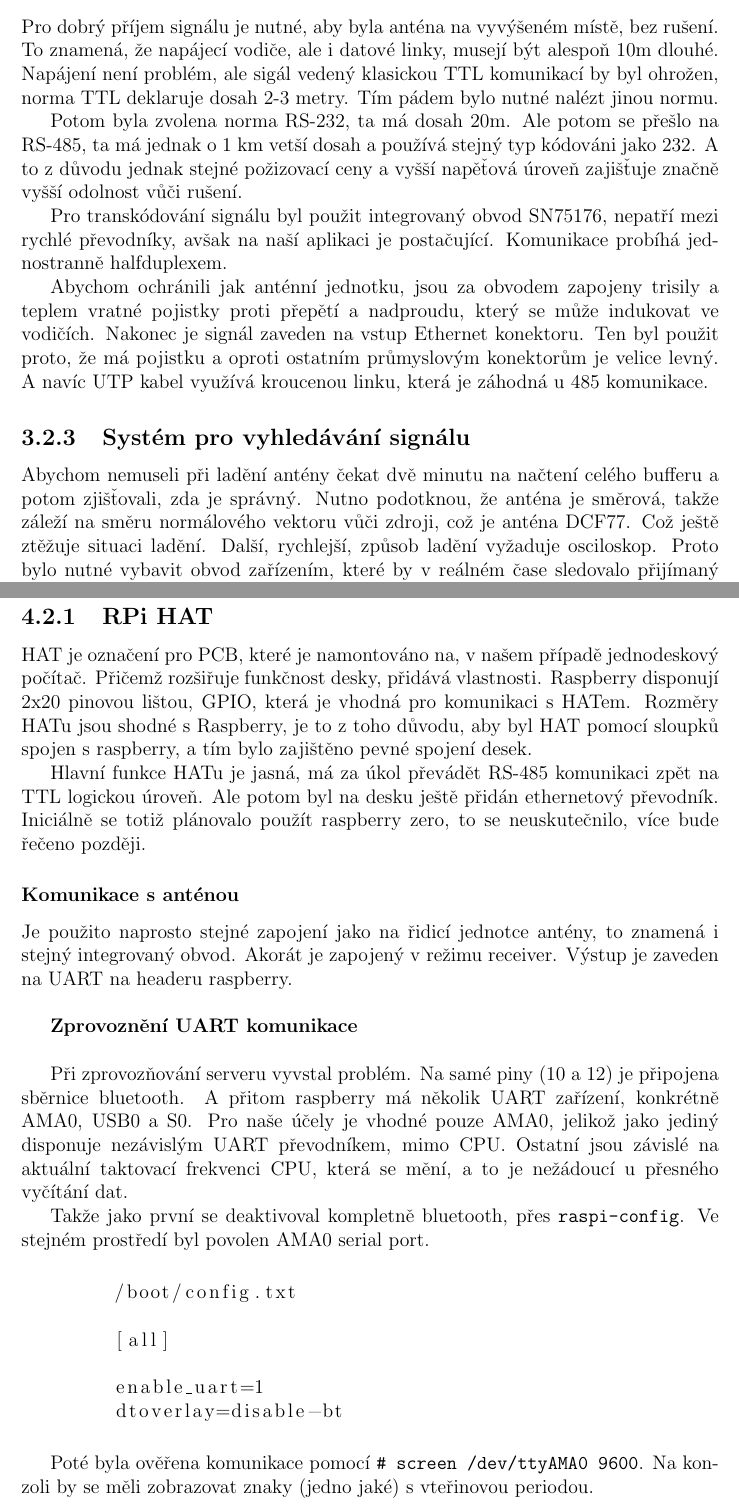
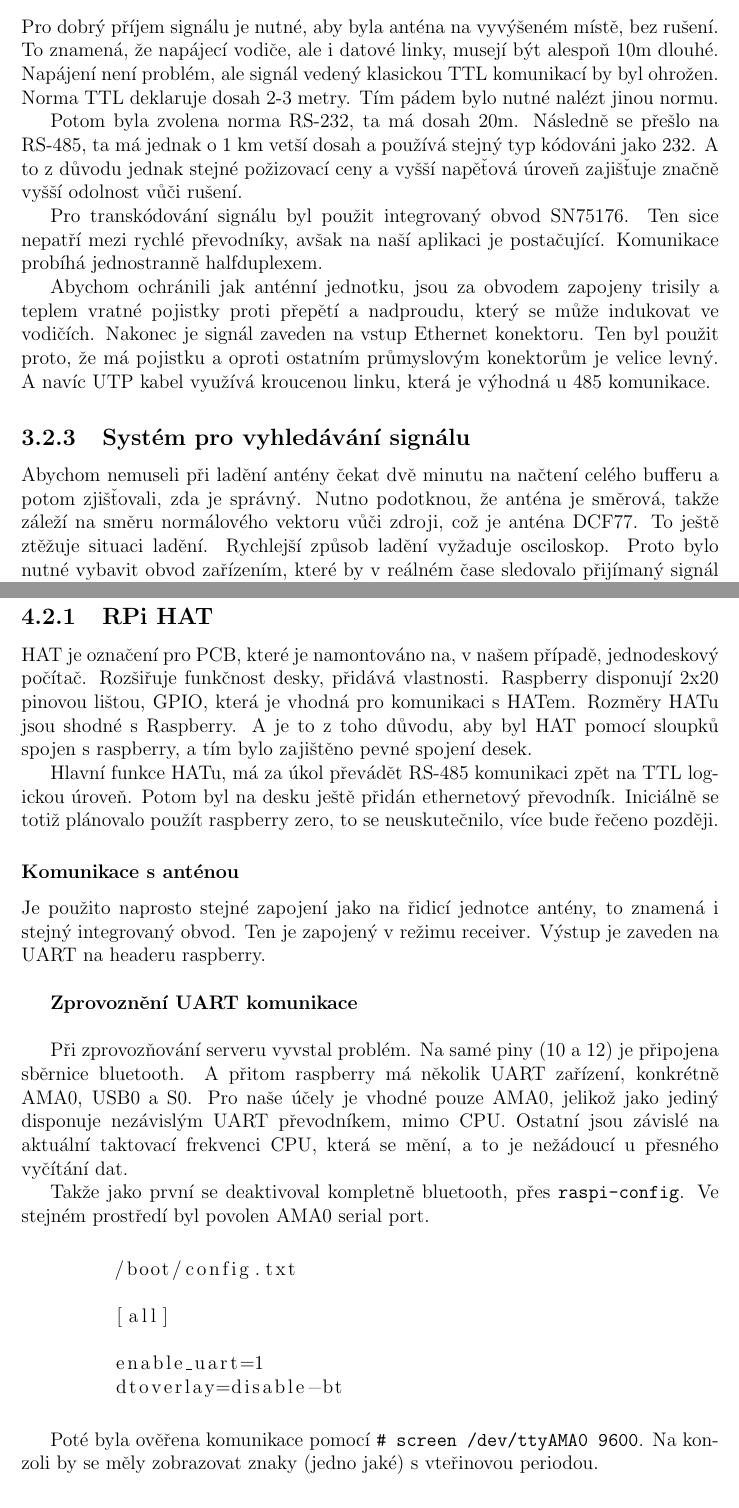
Before and after one commit to piroot01/DFC77_NTP, a LaTeX document (documentation/main.tex, which reads documentation/chapters/chapter02.tex, documentation/chapters/chapter03.tex): two parts of pages 9 and 12 of 19, joined at a grey line, cut so that both start at the same text. Compiled offline with pdfLaTeX.

Commit message:
documentation - errors02

```diff
--- a/documentation/chapters/chapter02.tex
+++ b/documentation/chapters/chapter02.tex
@@ -102,15 +102,15 @@ integrovaný obvod.
 \subsection{Převod na RS-485 sběrnici}
     Pro dobrý příjem signálu je nutné, aby byla anténa na vyvýšeném místě, bez rušení.
     To znamená, že napájecí vodiče, ale i datové linky, musejí být alespoň 10m dlouhé.
-    Napájení není problém, ale sigál vedený klasickou TTL komunikací by byl ohrožen,
-    norma TTL deklaruje dosah 2-3 metry. Tím pádem bylo nutné nalézt jinou normu.
+    Napájení není problém, ale signál vedený klasickou TTL komunikací by byl ohrožen.
+    Norma TTL deklaruje dosah 2-3 metry. Tím pádem bylo nutné nalézt jinou normu.
 
-    Potom byla zvolena norma RS-232, ta má dosah 20m. Ale potom se přešlo na RS-485, ta má
+    Potom byla zvolena norma RS-232, ta má dosah 20m. Následně se přešlo na RS-485, ta má
     jednak o 1 km vetší dosah a používá stejný typ kódováni jako 232. A to z důvodu jednak
     stejné požizovací ceny a vyšší napěťová úroveň zajišťuje značně vyšší odolnost vůči
     rušení.
 
-    Pro transkódování signálu byl použit integrovaný obvod SN75176, nepatří mezi rychlé
+    Pro transkódování signálu byl použit integrovaný obvod SN75176. Ten sice nepatří mezi rychlé
     převodníky, avšak na naší aplikaci je postačující. Komunikace probíhá jednostranně
     halfduplexem.
 
@@ -118,14 +118,14 @@ integrovaný obvod.
     vratné pojistky proti přepětí a nadproudu, který se může indukovat ve vodičích.
     Nakonec je signál zaveden na vstup Ethernet konektoru. Ten byl použit proto, že
     má pojistku a oproti ostatním průmyslovým konektorům je velice levný. A navíc UTP
-    kabel využívá kroucenou linku, která je záhodná u 485 komunikace.
+    kabel využívá kroucenou linku, která je výhodná u 485 komunikace.
 
 \subsection{Systém pro vyhledávání signálu}
 
     Abychom nemuseli při ladění antény čekat dvě minutu na načtení celého bufferu a potom
     zjišťovali, zda je správný. Nutno podotknou, že anténa je směrová, takže záleží na
-    směru normálového vektoru vůči zdroji, což je anténa DCF77. Což ještě ztěžuje situaci
-    ladění. Další, rychlejší, způsob ladění vyžaduje osciloskop. Proto bylo nutné vybavit
+    směru normálového vektoru vůči zdroji, což je anténa DCF77. To ještě ztěžuje situaci
+    ladění. Rychlejší způsob ladění vyžaduje osciloskop. Proto bylo nutné vybavit
     obvod zařízením, které by v reálném čase sledovalo přijímaný signál a vyhodnocovalo
     jeho kvalitu.
     \newpage
--- a/documentation/chapters/chapter03.tex
+++ b/documentation/chapters/chapter03.tex
@@ -28,19 +28,19 @@ výpadku spojení \cite{ntp}.
     sestava velice kompaktní.
 \subsection{RPi HAT}
-    HAT je označení pro PCB, které je namontováno na, v našem případě jednodeskový
-    počítač. Přičemž rozšiřuje funkčnost desky, přidává vlastnosti. Raspberry disponují
+    HAT je označení pro PCB, které je namontováno na, v našem případě, jednodeskový
+    počítač. Rozšiřuje funkčnost desky, přidává vlastnosti. Raspberry disponují
     2x20 pinovou lištou, GPIO, která je vhodná pro komunikaci s HATem. Rozměry HATu jsou
-    shodné s Raspberry, je to z toho důvodu, aby byl HAT pomocí sloupků spojen s
+    shodné s Raspberry. A je to z toho důvodu, aby byl HAT pomocí sloupků spojen s
     raspberry, a tím bylo zajištěno pevné spojení desek.
 
-    Hlavní funkce HATu je jasná, má za úkol převádět RS-485 komunikaci zpět na TTL
-    logickou úroveň. Ale potom byl na desku ještě přidán ethernetový převodník. Iniciálně
+    Hlavní funkce HATu, má za úkol převádět RS-485 komunikaci zpět na TTL
+    logickou úroveň. Potom byl na desku ještě přidán ethernetový převodník. Iniciálně
     se totiž plánovalo použít raspberry zero, to se neuskutečnilo, více bude řečeno
     později.
 \subsubsection{Komunikace s anténou}
 
     Je použito naprosto stejné zapojení jako na řidicí jednotce antény, to znamená i
-    stejný integrovaný obvod. Akorát je zapojený v režimu receiver. Výstup je zaveden na
+    stejný integrovaný obvod. Ten je zapojený v režimu receiver. Výstup je zaveden na
     UART na headeru raspberry.
 \\
 
@@ -70,7 +70,7 @@ výpadku spojení \cite{ntp}.
     \vspace{1em}
 
    Poté byla ověřena komunikace pomocí \verb|# screen /dev/ttyAMA0 9600|. Na konzoli by
-   se měli zobrazovat znaky (jedno jaké) s vteřinovou periodou.
+   se měly zobrazovat znaky (jedno jaké) s vteřinovou periodou.
 
 \newpage
 
```
Also changed, not shown: documentation/chapters/chapter04.tex (+1 -1 lines), documentation/conclusion.tex (+4 -4 lines), documentation/main.pdf, documentation/chapters/chapter02.tex (11 more changed lines), documentation/chapters/chapter03.tex (18 more changed lines).
